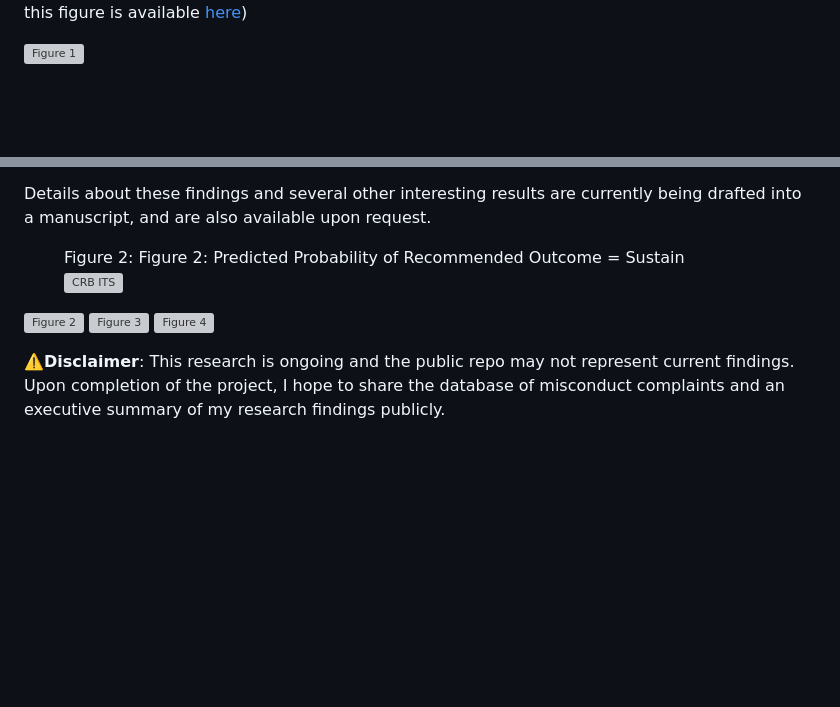
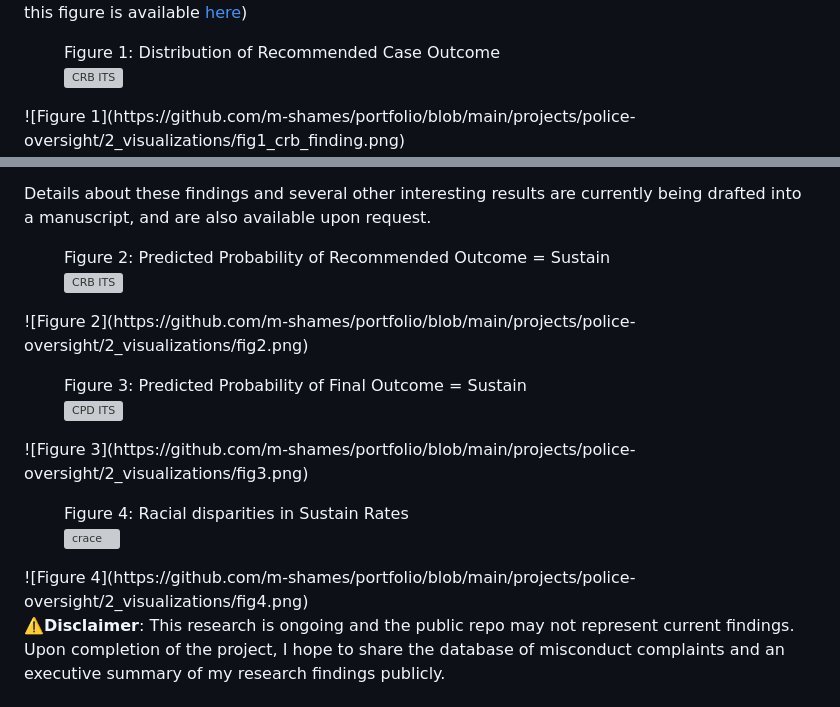
Before and after one commit to m-shames/portfolio, a Markdown page: projects/police-oversight/README.md, 2 parts joined by grey strips. GitHub-like rendering; blank space fills up the shorter version; grey boxes are pictures that could not be loaded.

Commit message:
edit captions

```diff
--- a/projects/police-oversight/README.md
+++ b/projects/police-oversight/README.md
@@ -52,5 +52,9 @@ The distribution of CRB's recommended case findings by agency are plotted in Fig
 (Code for this figure is available [here](https://github.com/m-shames/portfolio/blob/main/projects/police-oversight/2_visualizations/Code_fig-crb-finding.R))
 
+<figure id="fig1">
+  <figcaption>Figure 1: Distribution of Recommended Case Outcome</figcaption>
+  <img src="2_visualizations/fig1_crb_finding.png" alt="CRB ITS">
+</figure>
 ![Figure 1](https://github.com/m-shames/portfolio/blob/main/projects/police-oversight/2_visualizations/fig1_crb_finding.png)
 
 ## Research Design
@@ -74,12 +79,19 @@ Details about these findings and several other interesting results are currently
 being drafted into a manuscript, and are also available upon request.
 
 <figure id="fig2">
-  <figcaption>Figure 2: Figure 2: Predicted Probability of Recommended Outcome = Sustain</figcaption>
+  <figcaption>Figure 2: Predicted Probability of Recommended Outcome = Sustain</figcaption>
   <img src="2_visualizations/fig2.png" alt="CRB ITS">
 </figure>
-
 ![Figure 2](https://github.com/m-shames/portfolio/blob/main/projects/police-oversight/2_visualizations/fig2.png)
+<figure id="fig3">
+  <figcaption>Figure 3: Predicted Probability of Final Outcome = Sustain</figcaption>
+  <img src="2_visualizations/fig3.png" alt="CPD ITS">
+</figure>
 ![Figure 3](https://github.com/m-shames/portfolio/blob/main/projects/police-oversight/2_visualizations/fig3.png)
+<figure id="fig4">
+  <figcaption>Figure 4: Racial disparities in Sustain Rates</figcaption>
+  <img src="2_visualizations/fig4.png" alt="crace">
+</figure>
 ![Figure 4](https://github.com/m-shames/portfolio/blob/main/projects/police-oversight/2_visualizations/fig4.png)
 
 **⚠️Disclaimer**: This research is ongoing and the public repo may not represent current findings.
```
Also changed, not shown: other parts of projects/police-oversight/README.md (+5 -4 lines).
